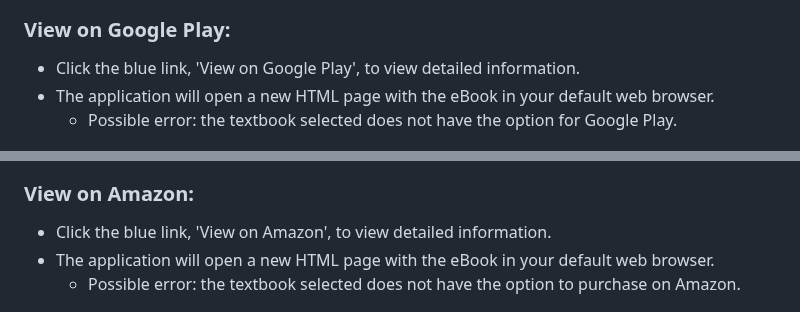
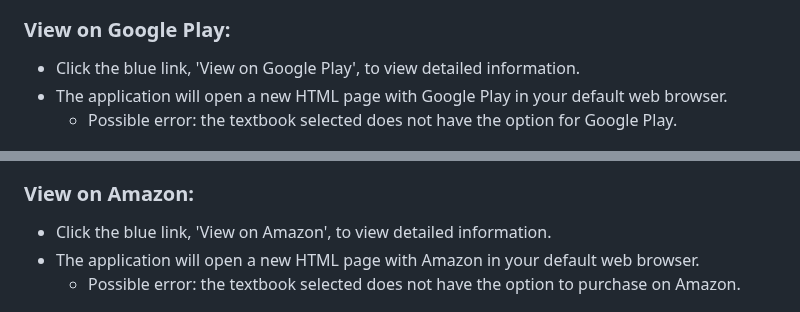
Before and after one commit to ChHarding/Google-Books-API-Textbook-Search_amandahallman, a Markdown page: README.md, 2 parts joined by grey strips. Drawn GitHub-style.

```diff
--- a/README.md
+++ b/README.md
@@ -82,7 +82,7 @@ This guide establishes how to set up the app and provides instructions on how to
 ### View on Google Play:
 
   - Click the blue link, 'View on Google Play', to view detailed information.
-  - The application will open a new HTML page with the eBook in your default web browser.
+  - The application will open a new HTML page with Google Play in your default web browser.
     - Possible error: the textbook selected does not have the option for Google Play.
 
   ![img](<docs/Google Play.png>)
@@ -90,7 +90,7 @@ This guide establishes how to set up the app and provides instructions on how to
 ### View on Amazon:
 
   - Click the blue link, 'View on Amazon', to view detailed information.
-  - The application will open a new HTML page with the eBook in your default web browser.
+  - The application will open a new HTML page with Amazon in your default web browser.
     - Possible error: the textbook selected does not have the option to purchase on Amazon.
 
   ![img](docs/Amazon.png)
```
Also changed, not shown: other parts of README.md (+4 -4 lines).
